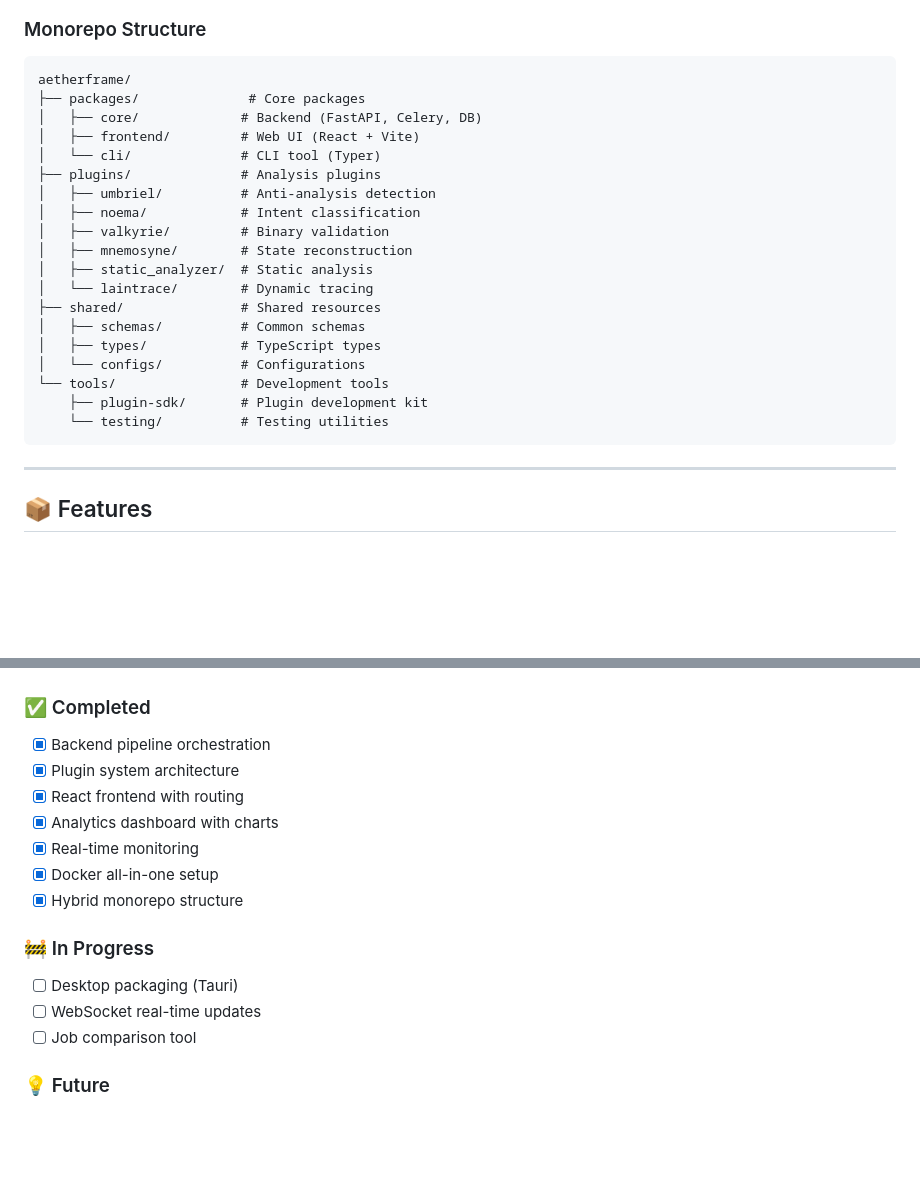
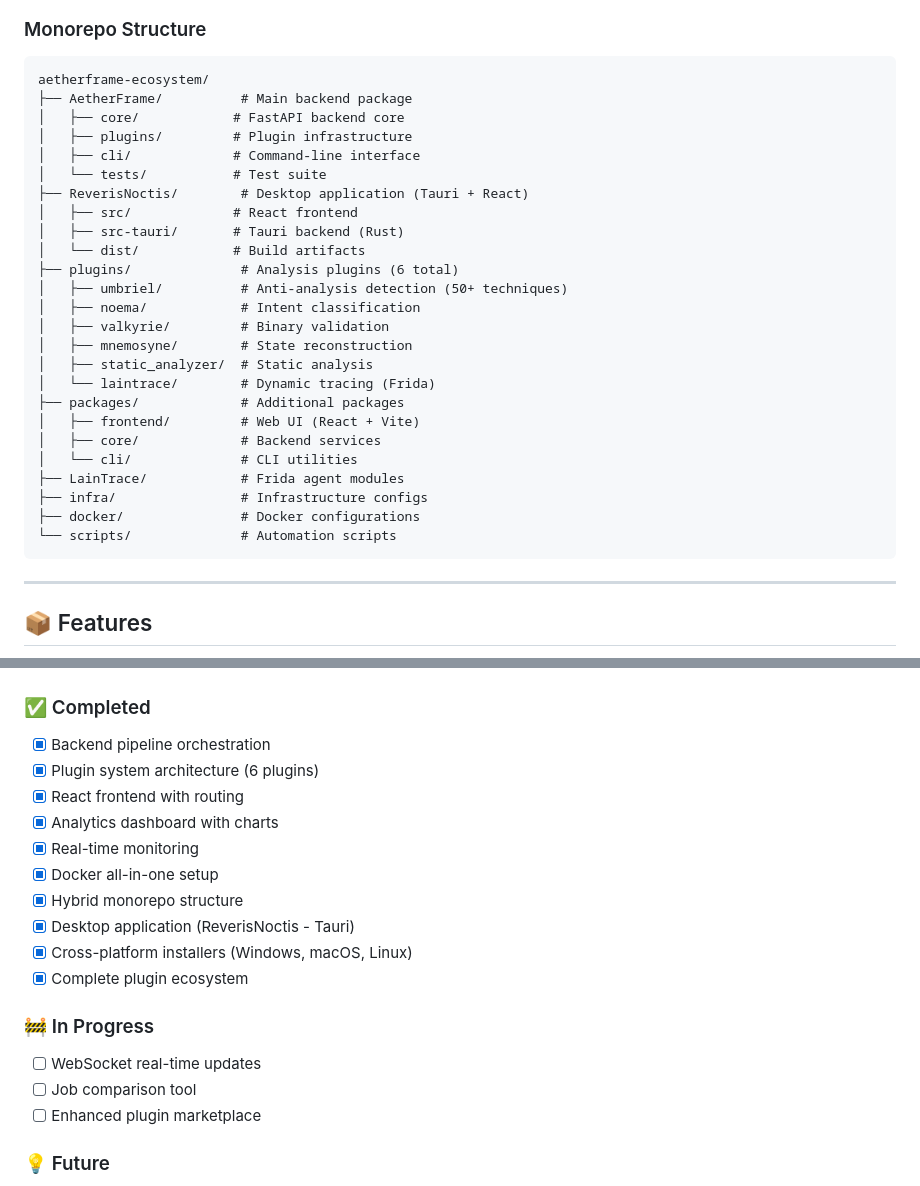
Before and after one commit to ind4skylivey/aetherframe, a Markdown page: README.md, 2 parts joined by grey strips. Drawn GitHub-style; blank space fills up the shorter version.

Commit message:
docs: update README to reflect complete monorepo with ReverisNoctis and all 6 plugins
- Updated monorepo structure to show real directory layout
- Added ReverisNoctis desktop application to structure
- Marked desktop packaging as completed in roadmap
- Added cross-platform installers to completed features
- Highlighted all 6 plugins in the ecosystem
- Removed outdated roadmap items

````diff
--- a/README.md
+++ b/README.md
@@ -193,25 +194,31 @@ flowchart TB
 ### Monorepo Structure
 
 ```
-aetherframe/
-├── packages/              # Core packages
-│   ├── core/             # Backend (FastAPI, Celery, DB)
-│   ├── frontend/         # Web UI (React + Vite)
-│   └── cli/              # CLI tool (Typer)
-├── plugins/              # Analysis plugins
-│   ├── umbriel/          # Anti-analysis detection
+aetherframe-ecosystem/
+├── AetherFrame/          # Main backend package
+│   ├── core/            # FastAPI backend core
+│   ├── plugins/         # Plugin infrastructure
+│   ├── cli/             # Command-line interface
+│   └── tests/           # Test suite
+├── ReverisNoctis/        # Desktop application (Tauri + React)
+│   ├── src/             # React frontend
+│   ├── src-tauri/       # Tauri backend (Rust)
+│   └── dist/            # Build artifacts
+├── plugins/              # Analysis plugins (6 total)
+│   ├── umbriel/          # Anti-analysis detection (50+ techniques)
 │   ├── noema/            # Intent classification
 │   ├── valkyrie/         # Binary validation
 │   ├── mnemosyne/        # State reconstruction
 │   ├── static_analyzer/  # Static analysis
-│   └── laintrace/        # Dynamic tracing
-├── shared/               # Shared resources
-│   ├── schemas/          # Common schemas
-│   ├── types/            # TypeScript types
-│   └── configs/          # Configurations
-└── tools/                # Development tools
-    ├── plugin-sdk/       # Plugin development kit
-    └── testing/          # Testing utilities
+│   └── laintrace/        # Dynamic tracing (Frida)
+├── packages/             # Additional packages
+│   ├── frontend/         # Web UI (React + Vite)
+│   ├── core/             # Backend services
+│   └── cli/              # CLI utilities
+├── LainTrace/            # Frida agent modules
+├── infra/                # Infrastructure configs
+├── docker/               # Docker configurations
+└── scripts/              # Automation scripts
 ```
 
 ---
@@ -461,18 +468,21 @@ docker compose -f docker-compose.allinone.yml build
 ### ✅ Completed
 
 - [x] Backend pipeline orchestration
-- [x] Plugin system architecture
+- [x] Plugin system architecture (6 plugins)
 - [x] React frontend with routing
 - [x] Analytics dashboard with charts
 - [x] Real-time monitoring
 - [x] Docker all-in-one setup
 - [x] Hybrid monorepo structure
+- [x] Desktop application (ReverisNoctis - Tauri)
+- [x] Cross-platform installers (Windows, macOS, Linux)
+- [x] Complete plugin ecosystem
 
 ### 🚧 In Progress
 
-- [ ] Desktop packaging (Tauri)
 - [ ] WebSocket real-time updates
 - [ ] Job comparison tool
+- [ ] Enhanced plugin marketplace
 
 ### 💡 Future
 
````
Also changed, not shown: other parts of README.md (+1 -0 lines).
